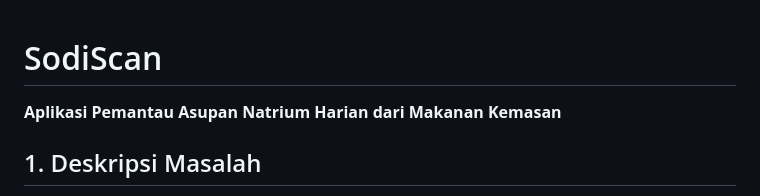
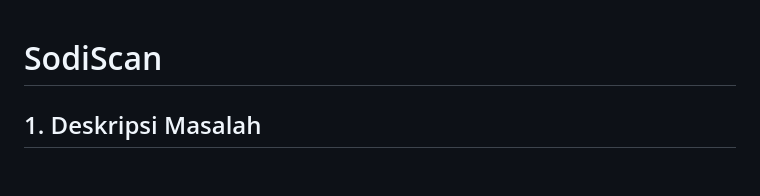
Before and after one commit to stephaniiecdr/SodiScan, a Markdown page: README.md, the part around the change. Rendered like a GitHub page; blank space fills up the shorter version.

Commit message:
Revise README with updated project description
Updated application description and problem statement.

```diff
--- a/README.md
+++ b/README.md
@@ -1,5 +1,4 @@
 # SodiScan
-**Aplikasi Pemantau Asupan Natrium Harian dari Makanan Kemasan**
 ## 1. Deskripsi Masalah
 Konsumsi natrium (sodium) berlebih merupakan salah satu kontributor utama penyakit tidak menular seperti hipertensi, stroke, dan penyakit kardiovaskular. Organisasi kesehatan dunia merekomendasikan batas asupan natrium harian sebesar **2.000 mg** (setara ±5 gram garam), namun batas ini sangat mudah terlampaui tanpa disadari.
 
```
